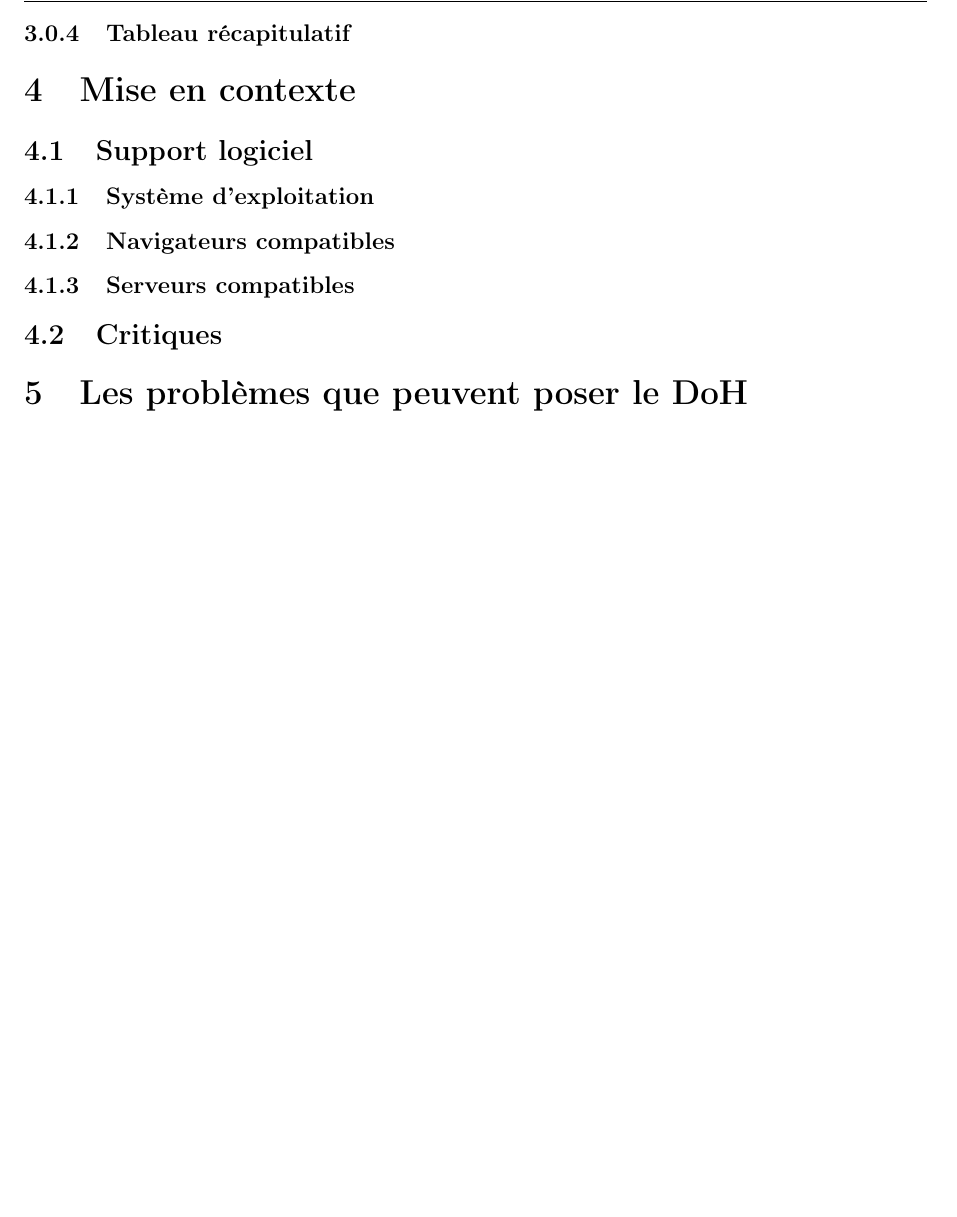
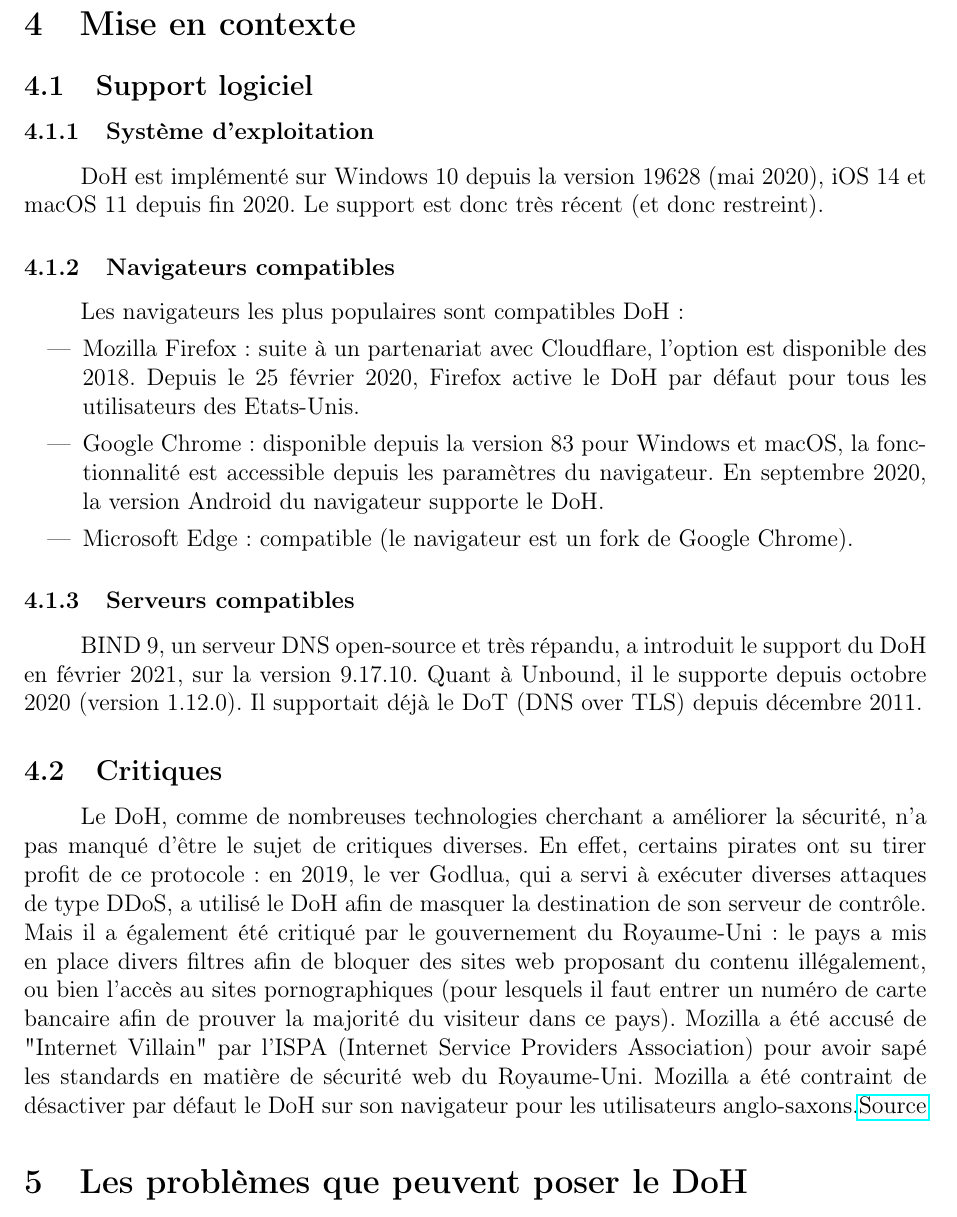
Before and after one commit to anglezarkk/doh-rapport-technique-ip, a LaTeX document (livrable-technique-doh.tex): part of page 7 of 7, cut at the place of the change. Compiled offline with pdfLaTeX.

Commit message:
mise en contexte

```diff
--- a/livrable-technique-doh.tex
+++ b/livrable-technique-doh.tex
@@ -189,22 +189,25 @@
 		\caption{Schéma de l'implémentation d'un serveur proxy DoH sur le système local.}
 	\end{figure}
 
-	\subsubsection{Tableau récapitulatif}
-
 	\section{Mise en contexte}
 
 	\subsection{Support logiciel}
 
 	\subsubsection{Système d'exploitation}
-
+	DoH est implémenté sur Windows 10 depuis la version 19628 (mai 2020), iOS 14 et macOS 11 depuis fin 2020. Le support est donc très récent (et donc restreint).
 	\subsubsection{Navigateurs compatibles}
-
+	Les navigateurs les plus populaires sont compatibles DoH :
+	\begin{itemize}
+		\item Mozilla Firefox : suite à un partenariat avec Cloudflare, l'option est disponible des 2018. Depuis le 25 février 2020, Firefox active le DoH par défaut pour tous les utilisateurs des Etats-Unis.
+		\item Google Chrome : disponible depuis la version 83 pour Windows et macOS, la fonctionnalité est accessible depuis les paramètres du navigateur. En septembre 2020, la version Android du navigateur supporte le DoH.
+		\item Microsoft Edge : compatible (le navigateur est un fork de Google Chrome).
+	\end{itemize}
 	\subsubsection{Serveurs compatibles}
-
+	BIND 9, un serveur DNS open-source et très répandu, a introduit le support du DoH en février 2021, sur la version 9.17.10.
+	Quant à Unbound, il le supporte depuis octobre 2020 (version 1.12.0). Il supportait déjà le DoT (DNS over TLS) depuis décembre 2011.
 	\subsection{Critiques}
-
+	Le DoH, comme de nombreuses technologies cherchant a améliorer la sécurité, n'a pas manqué d'être le sujet de critiques diverses. En effet, certains pirates ont su tirer profit de ce protocole : en 2019, le ver Godlua, qui a servi à exécuter diverses attaques de type DDoS, a utilisé le DoH afin de masquer la destination de son serveur de contrôle.
+	Mais il a également été critiqué par le gouvernement du Royaume-Uni : le pays a mis en place divers filtres afin de bloquer des sites web proposant du contenu illégalement, ou bien l'accès au sites pornographiques (pour lesquels il faut entrer un numéro de carte bancaire afin de prouver la majorité du visiteur dans ce pays). Mozilla a été accusé de "Internet Villain" par l'ISPA (Internet Service Providers Association) pour avoir sapé les standards en matière de sécurité web du Royaume-Uni. Mozilla a été contraint de désactiver par défaut le DoH sur son navigateur pour les utilisateurs anglo-saxons.\href{https://www.theguardian.com/technology/2019/sep/24/firefox-no-uk-plans-to-make-encrypted-browser-tool-its-default}{Source}
 	\section{Les problèmes que peuvent poser le DoH}
 
-
-
 \end{document}
```
